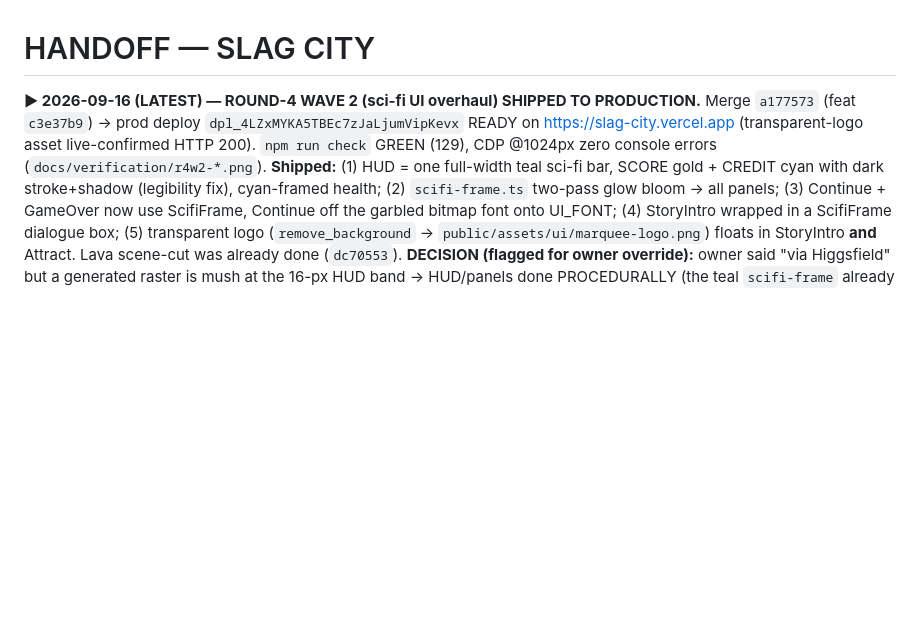
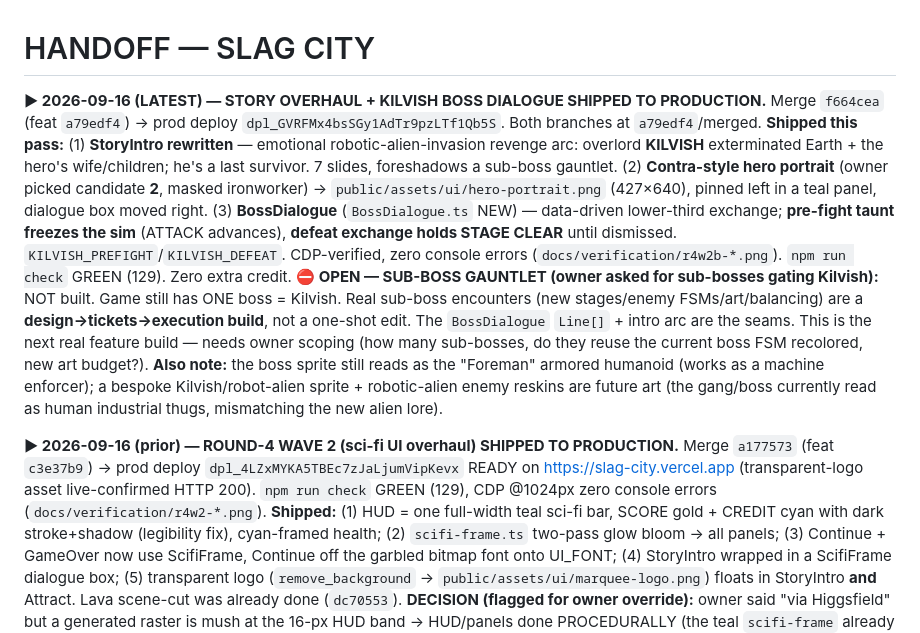
Before and after one commit to 007U5H4R/slag-city, a Markdown page: HANDOFF.md, the part around the change. GitHub-like rendering; blank space fills up the shorter version.

```diff
--- a/HANDOFF.md
+++ b/HANDOFF.md
@@ -1,6 +1,11 @@
 # HANDOFF — SLAG CITY
 
-**▶ 2026-09-16 (LATEST) — ROUND-4 WAVE 2 (sci-fi UI overhaul) SHIPPED TO PRODUCTION.** Merge `a177573` (feat `c3e37b9`) → prod deploy `dpl_4LZxMYKA5TBEc7zJaLjumVipKevx` READY on https://slag-city.vercel.app (transparent-logo asset live-confirmed HTTP 200). `npm run check` GREEN (129), CDP @1024px zero console errors (`docs/verification/r4w2-*.png`).
+**▶ 2026-09-16 (LATEST) — STORY OVERHAUL + KILVISH BOSS DIALOGUE SHIPPED TO PRODUCTION.** Merge `f664cea` (feat `a79edf4`) → prod deploy `dpl_GVRFMx4bsSGy1AdTr9pzLTf1Qb5S`. Both branches at `a79edf4`/merged.
+**Shipped this pass:** (1) **StoryIntro rewritten** — emotional robotic-alien-invasion revenge arc: overlord **KILVISH** exterminated Earth + the hero's wife/children; he's a last survivor. 7 slides, foreshadows a sub-boss gauntlet. (2) **Contra-style hero portrait** (owner picked candidate **2**, masked ironworker) → `public/assets/ui/hero-portrait.png` (427×640), pinned left in a teal panel, dialogue box moved right. (3) **BossDialogue** (`BossDialogue.ts` NEW) — data-driven lower-third exchange; **pre-fight taunt freezes the sim** (ATTACK advances), **defeat exchange holds STAGE CLEAR** until dismissed. `KILVISH_PREFIGHT`/`KILVISH_DEFEAT`. CDP-verified, zero console errors (`docs/verification/r4w2b-*.png`). `npm run check` GREEN (129). Zero extra credit.
+**⛔ OPEN — SUB-BOSS GAUNTLET (owner asked for sub-bosses gating Kilvish):** NOT built. Game still has ONE boss = Kilvish. Real sub-boss encounters (new stages/enemy FSMs/art/balancing) are a **design→tickets→execution build**, not a one-shot edit. The `BossDialogue` `Line[]` + intro arc are the seams. This is the next real feature build — needs owner scoping (how many sub-bosses, do they reuse the current boss FSM recolored, new art budget?).
+**Also note:** the boss sprite still reads as the "Foreman" armored humanoid (works as a machine enforcer); a bespoke Kilvish/robot-alien sprite + robotic-alien enemy reskins are future art (the gang/boss currently read as human industrial thugs, mismatching the new alien lore).
+
+**▶ 2026-09-16 (prior) — ROUND-4 WAVE 2 (sci-fi UI overhaul) SHIPPED TO PRODUCTION.** Merge `a177573` (feat `c3e37b9`) → prod deploy `dpl_4LZxMYKA5TBEc7zJaLjumVipKevx` READY on https://slag-city.vercel.app (transparent-logo asset live-confirmed HTTP 200). `npm run check` GREEN (129), CDP @1024px zero console errors (`docs/verification/r4w2-*.png`).
 **Shipped:** (1) HUD = one full-width teal sci-fi bar, SCORE gold + CREDIT cyan with dark stroke+shadow (legibility fix), cyan-framed health; (2) `scifi-frame.ts` two-pass glow bloom → all panels; (3) Continue + GameOver now use ScifiFrame, Continue off the garbled bitmap font onto UI_FONT; (4) StoryIntro wrapped in a ScifiFrame dialogue box; (5) transparent logo (`remove_background` → `public/assets/ui/marquee-logo.png`) floats in StoryIntro **and** Attract. Lava scene-cut was already done (`dc70553`).
 **DECISION (flagged for owner override):** owner said "via Higgsfield" but a generated raster is mush at the 16-px HUD band → HUD/panels done PROCEDURALLY (the teal `scifi-frame` already matches the reference art); Higgsfield used for the logo cutout + portrait candidates. Balance **324.9** (−4 cr: 1 bg-removal + 3 portraits; reconciled vs `transactions`).
 **⛔ ONE Wave-2 item still owner-gated — HERO PORTRAIT:** 3 Contra-style candidates in `docs/art/candidates/ui/portrait/portrait-{1,2,3}.png` (seedream, iron-mask forge bust, consistent). OWNER PICKS ONE → wire into the StoryIntro side panel (aesthetic accept). NOT wired/shipped yet.
```
Also changed, not shown: docs/build/LEDGER.md (+7 -0 lines).
